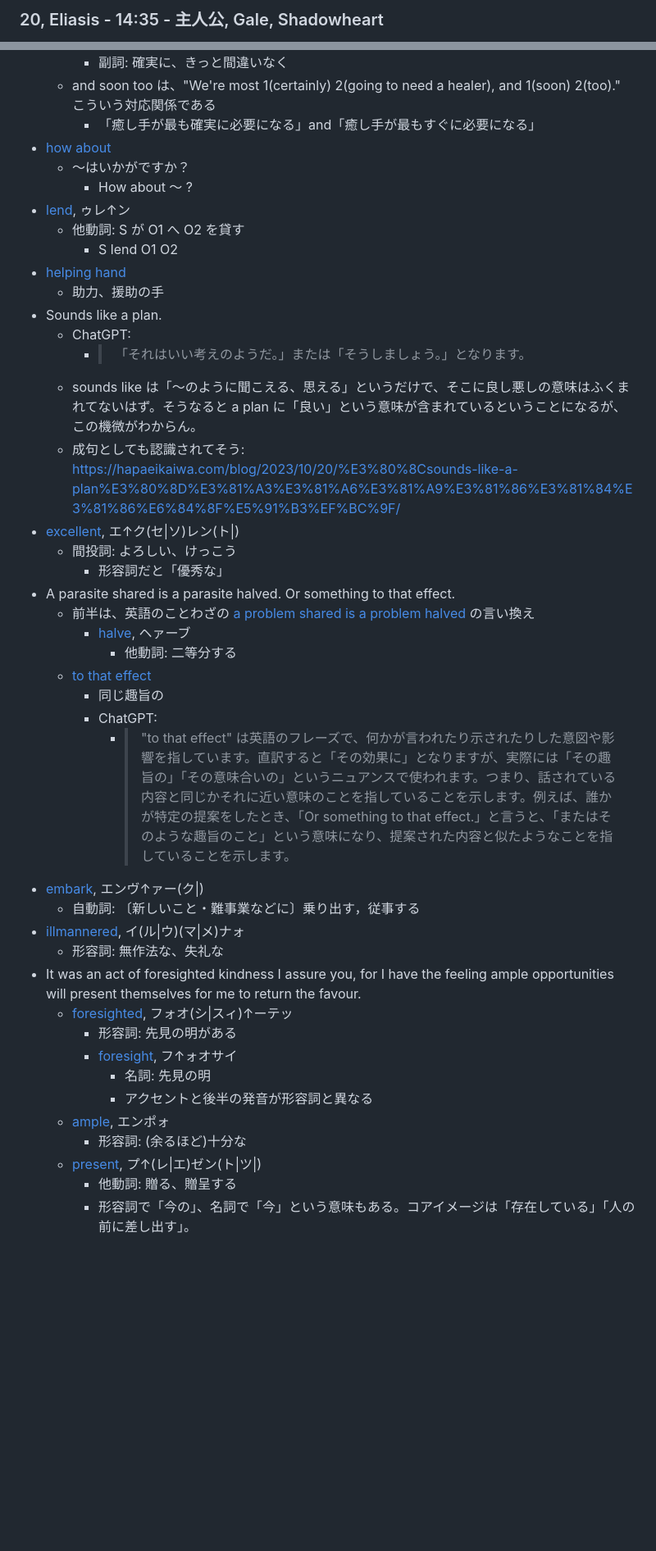
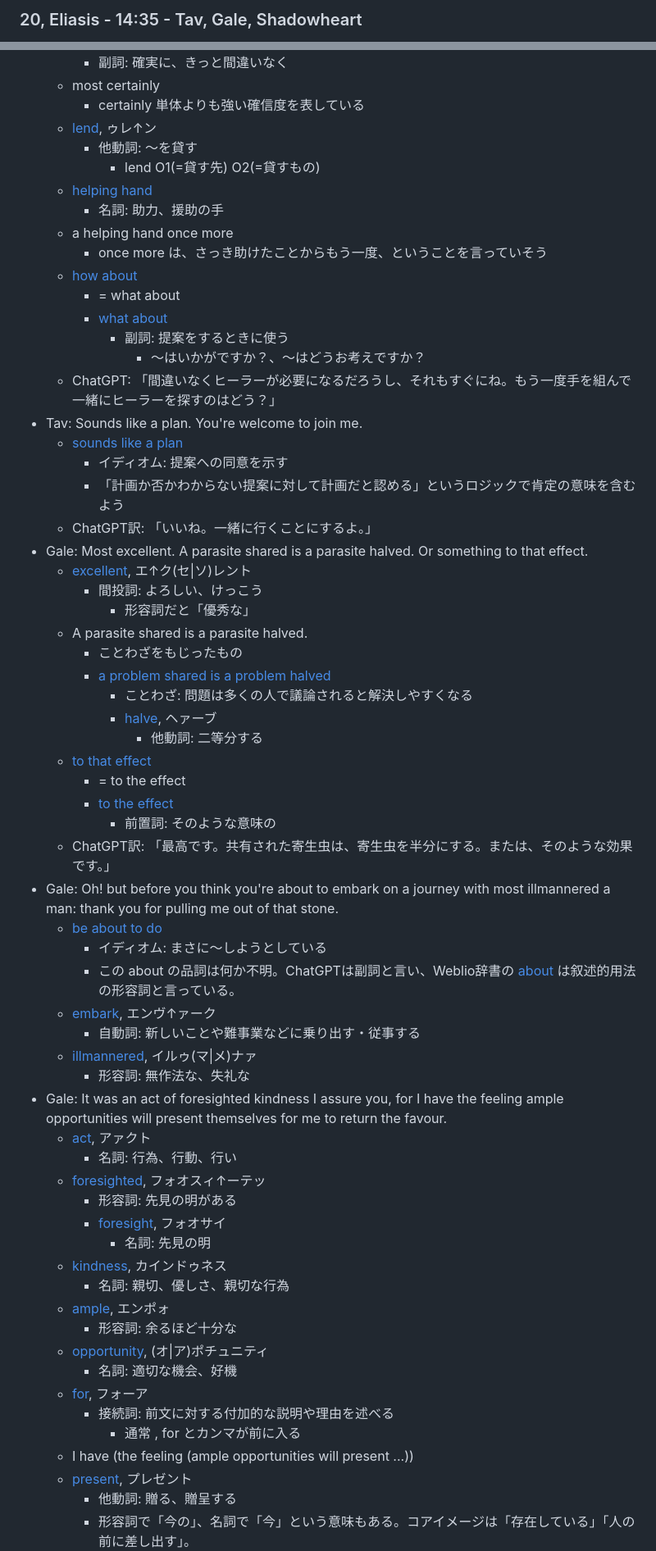
Before and after one commit to kjirou/blog, a Markdown page: blog-source/articles/baldurs-gate-3-english-part-7.md, 2 parts joined by grey strips. Shown at 82% size. Rendered like a GitHub page; blank space fills up the shorter version.

Commit message:
Update Baldur's Gate 3 English Part 7 (#89)
* wip

* wip

* wip

* wip

* wip

* wip

* wip

* wip

* wip

* done

* fix

```diff
--- a/blog-source/articles/baldurs-gate-3-english-part-7.md
+++ b/blog-source/articles/baldurs-gate-3-english-part-7.md
@@ -94,3 +127,3 @@ lastUpdatedAt: "2024-01-01 08:23:50+0000"
 
-### 20, Eliasis - 14:35 - 主人公, Gale, Shadowheart
+### 20, Eliasis - 14:35 - Tav, Gale, Shadowheart
 
@@ -260,42 +334,64 @@ lastUpdatedAt: "2024-01-01 08:23:50+0000"
     - 副詞: 確実に、きっと間違いなく
-  - and soon too は、"We're most 1(certainly) 2(going to need a healer), and 1(soon) 2(too)." こういう対応関係である
-    - 「癒し手が最も確実に必要になる」and「癒し手が最もすぐに必要になる」
-- [how about](https://ejje.weblio.jp/content/how+about)
-  - 〜はいかがですか？
-    - How about 〜 ?
-- [lend](https://ejje.weblio.jp/content/lend), ゥレ↑ン
-  - 他動詞: S が O1 へ O2 を貸す
-    - S lend O1 O2
-- [helping hand](https://ejje.weblio.jp/content/helping+hand)
-  - 助力、援助の手
-- Sounds like a plan.
-  - ChatGPT:
-    - > 「それはいい考えのようだ。」または「そうしましょう。」となります。
-  - sounds like は「〜のように聞こえる、思える」というだけで、そこに良し悪しの意味はふくまれてないはず。そうなると a plan に「良い」という意味が含まれているということになるが、この機微がわからん。
-  - 成句としても認識されてそう: https://hapaeikaiwa.com/blog/2023/10/20/%E3%80%8Csounds-like-a-plan%E3%80%8D%E3%81%A3%E3%81%A6%E3%81%A9%E3%81%86%E3%81%84%E3%81%86%E6%84%8F%E5%91%B3%EF%BC%9F/
-- [excellent](https://ejje.weblio.jp/content/excellent), エ↑ク(セ|ソ)レン(ト|)
-  - 間投詞: よろしい、けっこう
-    - 形容詞だと「優秀な」
-- A parasite shared is a parasite halved. Or something to that effect.
-  - 前半は、英語のことわざの [a problem shared is a problem halved](https://childenglishconv.main-path.com/meaning-of-a-problem-shared-is-a-problem-halved) の言い換え
-    - [halve](https://ejje.weblio.jp/content/halve), ヘァーブ
-      - 他動詞: 二等分する
-  - [to that effect](https://ejje.weblio.jp/content/to+that+effect)
-    - 同じ趣旨の
-    - ChatGPT:
-      - > "to that effect" は英語のフレーズで、何かが言われたり示されたりした意図や影響を指しています。直訳すると「その効果に」となりますが、実際には「その趣旨の」「その意味合いの」というニュアンスで使われます。つまり、話されている内容と同じかそれに近い意味のことを指していることを示します。例えば、誰かが特定の提案をしたとき、「Or something to that effect.」と言うと、「またはそのような趣旨のこと」という意味になり、提案された内容と似たようなことを指していることを示します。
-- [embark](https://ejje.weblio.jp/content/embark), エンヴ↑ァー(ク|)
-  - 自動詞: 〔新しいこと・難事業などに〕乗り出す，従事する
-- [illmannered](https://ejje.weblio.jp/content/illmannered), イ(ル|ウ)(マ|メ)ナォ
-  - 形容詞: 無作法な、失礼な
-- It was an act of foresighted kindness I assure you, for I have the feeling ample opportunities will present themselves for me to return the favour.
-  - [foresighted](https://ejje.weblio.jp/content/foresighted), フォオ(シ|スィ)↑ーテッ
+  - most certainly
+    - certainly 単体よりも強い確信度を表している
+  - [lend](https://ejje.weblio.jp/content/lend), ゥレ↑ン
+    - 他動詞: 〜を貸す
+      - lend O1(=貸す先) O2(=貸すもの)
+  - [helping hand](https://ejje.weblio.jp/content/helping+hand)
+    - 名詞: 助力、援助の手
+  - a helping hand once more
+    - once more は、さっき助けたことからもう一度、ということを言っていそう
+  - [how about](https://en.wiktionary.org/wiki/how_about)
+    - = what about
+    - [what about](https://en.wiktionary.org/wiki/what_about)
+      - 副詞: 提案をするときに使う
+        - 〜はいかがですか？、〜はどうお考えですか？
+  - ChatGPT: 「間違いなくヒーラーが必要になるだろうし、それもすぐにね。もう一度手を組んで一緒にヒーラーを探すのはどう？」
+- Tav: Sounds like a plan. You're welcome to join me.
+  - [sounds like a plan](https://en.wiktionary.org/wiki/sounds_like_a_plan)
+    - イディオム: 提案への同意を示す
+    - 「計画か否かわからない提案に対して計画だと認める」というロジックで肯定の意味を含むよう
+  - ChatGPT訳: 「いいね。一緒に行くことにするよ。」
+- Gale: Most excellent. A parasite shared is a parasite halved. Or something to that effect.
+  - [excellent](https://ejje.weblio.jp/content/excellent), エ↑ク(セ|ソ)レント
+    - 間投詞: よろしい、けっこう
+      - 形容詞だと「優秀な」
+  - A parasite shared is a parasite halved.
+    - ことわざをもじったもの
+    - [a problem shared is a problem halved](https://en.wiktionary.org/wiki/a_problem_shared_is_a_problem_halved)
+      - ことわざ: 問題は多くの人で議論されると解決しやすくなる
+      - [halve](https://ejje.weblio.jp/content/halve), ヘァーブ
+        - 他動詞: 二等分する
+  - [to that effect](https://en.wiktionary.org/wiki/to_that_effect)
+    - = to the effect
+    - [to the effect](https://en.wiktionary.org/wiki/to_the_effect)
+      - 前置詞: そのような意味の
+  - ChatGPT訳: 「最高です。共有された寄生虫は、寄生虫を半分にする。または、そのような効果です。」
+- Gale: Oh! but before you think you're about to embark on a journey with most illmannered a man: thank you for pulling me out of that stone.
+  - [be about to do](https://ejje.weblio.jp/content/be+about+to+do)
+    - イディオム: まさに〜しようとしている
+    - この about の品詞は何か不明。ChatGPTは副詞と言い、Weblio辞書の [about](https://ejje.weblio.jp/content/about) は叙述的用法の形容詞と言っている。
+  - [embark](https://ejje.weblio.jp/content/embark), エンヴ↑ァーク
+    - 自動詞: 新しいことや難事業などに乗り出す・従事する
+  - [illmannered](https://ejje.weblio.jp/content/illmannered), イルゥ(マ|メ)ナァ
+    - 形容詞: 無作法な、失礼な
+- Gale: It was an act of foresighted kindness I assure you, for I have the feeling ample opportunities will present themselves for me to return the favour.
+  - [act](https://ejje.weblio.jp/content/act), アァクト
+    - 名詞: 行為、行動、行い
+  - [foresighted](https://ejje.weblio.jp/content/foresighted), フォオスィ↑ーテッ
     - 形容詞: 先見の明がある
-    - [foresight](https://ejje.weblio.jp/content/foresight), フ↑ォオサイ
+    - [foresight](https://ejje.weblio.jp/content/foresight), フォオサイ
       - 名詞: 先見の明
-      - アクセントと後半の発音が形容詞と異なる
+  - [kindness](https://ejje.weblio.jp/content/kindness), カインドゥネス
+    - 名詞: 親切、優しさ、親切な行為
   - [ample](https://ejje.weblio.jp/content/ample), エンポォ
-    - 形容詞: (余るほど)十分な
-  - [present](https://ejje.weblio.jp/content/present), プ↑(レ|エ)ゼン(ト|ツ|)
+    - 形容詞: 余るほど十分な
+  - [opportunity](https://ejje.weblio.jp/content/opportunity), (オ|ア)ポチュニティ
+    - 名詞: 適切な機会、好機
+  - [for](https://ejje.weblio.jp/content/for), フォーア
+    - 接続詞: 前文に対する付加的な説明や理由を述べる
+      - 通常 , for とカンマが前に入る
+  - I have (the feeling (ample opportunities will present ...))
+  - [present](https://ejje.weblio.jp/content/present), プレゼント
     - 他動詞: 贈る、贈呈する
     - 形容詞で「今の」、名詞で「今」という意味もある。コアイメージは「存在している」「人の前に差し出す」。
```
Also changed, not shown: other parts of blog-source/articles/baldurs-gate-3-english-part-7.md (+318 -248 lines).
